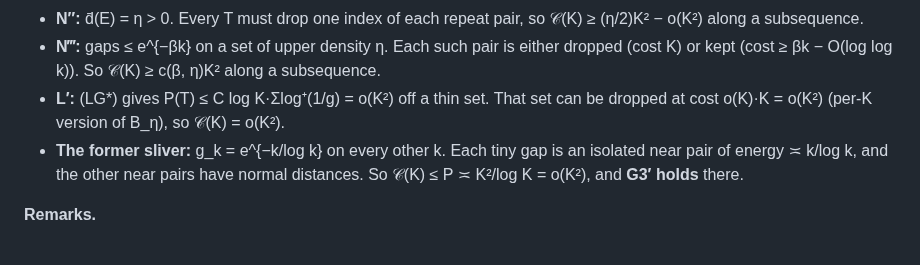
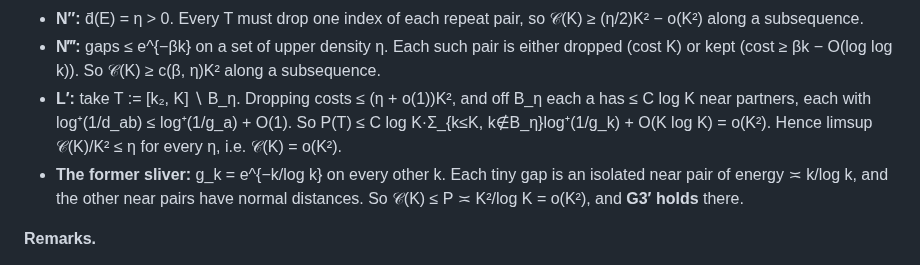
Before and after one commit to speagleg/jacobi-asymptotics, a Markdown page: research/G3prime/PROOF.md, the part around the change. GitHub-like rendering.

Commit message:
G3p: Plan 26 — fix L′ corollary wording (ηK² per η)
Co-Authored-By: Claude Opus 5.5 <noreply@anthropic.com>
Claude-Session: https://claude.ai/code/session_01ETfGVaNi9DY5W6UiThMMph

```diff
--- a/research/G3prime/PROOF.md
+++ b/research/G3prime/PROOF.md
@@ -682,8 +682,9 @@ and W := [k₂, K].
   subsequence.
 - **N‴:** gaps ≤ e^{−βk} on a set of upper density η. Each such pair is either dropped (cost K) or kept
   (cost ≥ βk − O(log log k)). So 𝒞(K) ≥ c(β, η)K² along a subsequence.
-- **L′:** (LG*) gives P(T) ≤ C log K·Σlog⁺(1/g) = o(K²) off a thin set. That set can be dropped at cost
-  o(K)·K = o(K²) (per-K version of B_η), so 𝒞(K) = o(K²).
+- **L′:** take T := [k₂, K] ∖ B_η. Dropping costs ≤ (η + o(1))K², and off B_η each a has ≤ C log K near partners,
+  each with log⁺(1/d_ab) ≤ log⁺(1/g_a) + O(1). So P(T) ≤ C log K·Σ_{k≤K, k∉B_η}log⁺(1/g_k) + O(K log K) = o(K²).
+  Hence limsup 𝒞(K)/K² ≤ η for every η, i.e. 𝒞(K) = o(K²).
 - **The former sliver:** g_k = e^{−k/log k} on every other k. Each tiny gap is an isolated near pair of energy
   ≍ k/log k, and the other near pairs have normal distances. So 𝒞(K) ≤ P ≍ K²/log K = o(K²), and **G3′ holds** there.
 
```
